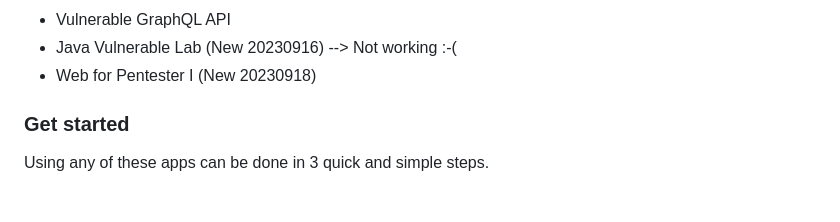
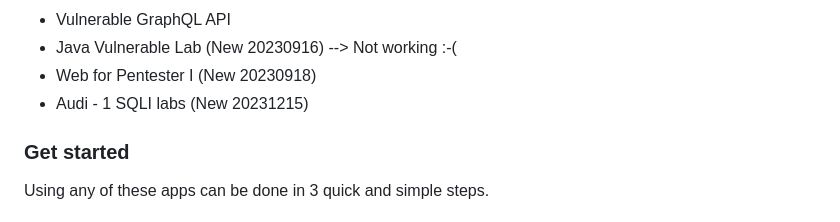
Before and after one commit to TiiZss/BreakingLab, a Markdown page: README.md, the part around the change. Drawn GitHub-style.

Commit message:
Update README.md
Added Audi - 1 SQLI labs

```diff
--- a/README.md
+++ b/README.md
@@ -18,6 +18,7 @@ Working and tested on Ubuntu 23.04 and WSL.
 * Vulnerable GraphQL API
 * Java Vulnerable Lab (New 20230916) --> Not working :-(
 * Web for Pentester I (New 20230918)
+* Audi - 1 SQLI labs (New 20231215)
 
 ### Get started
 
```
